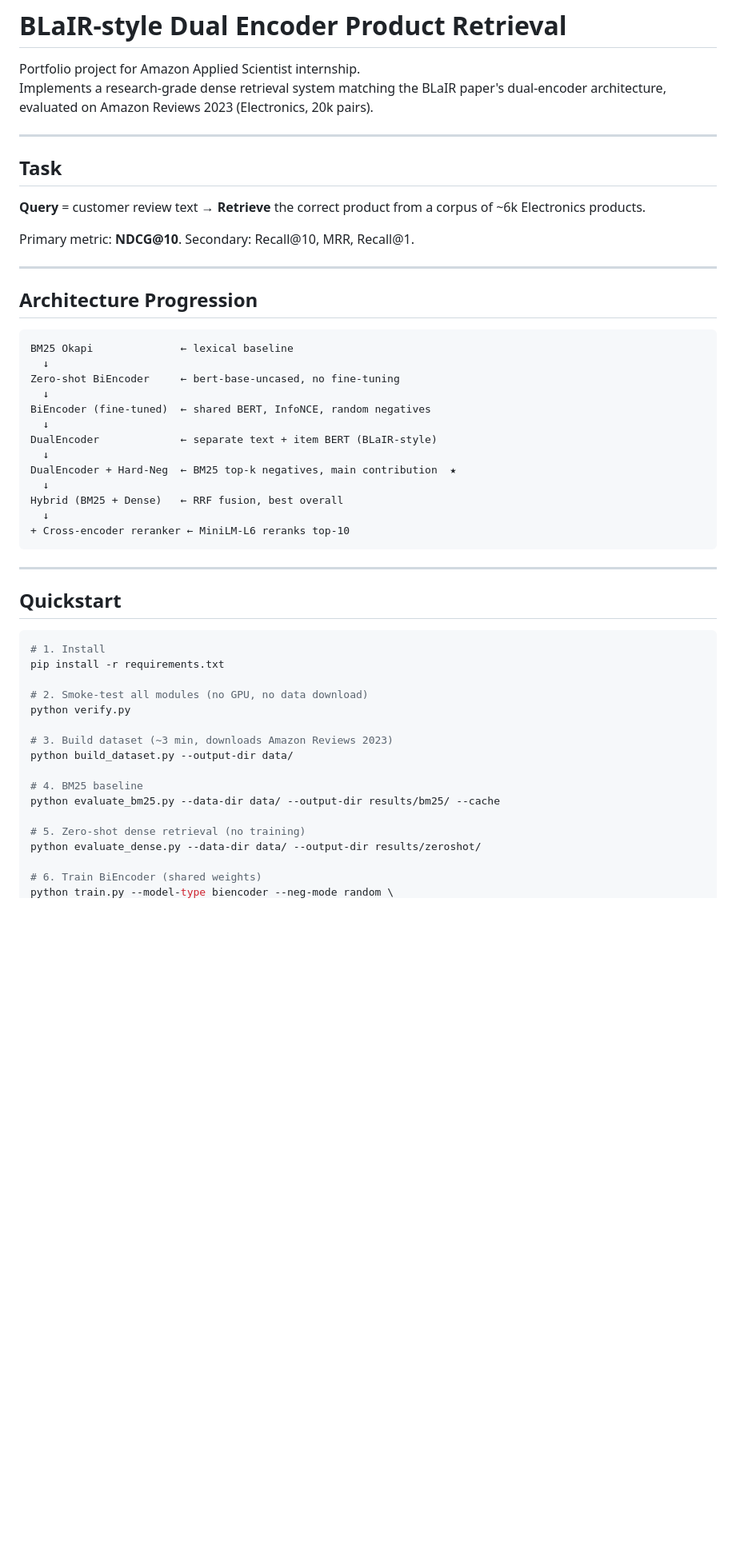
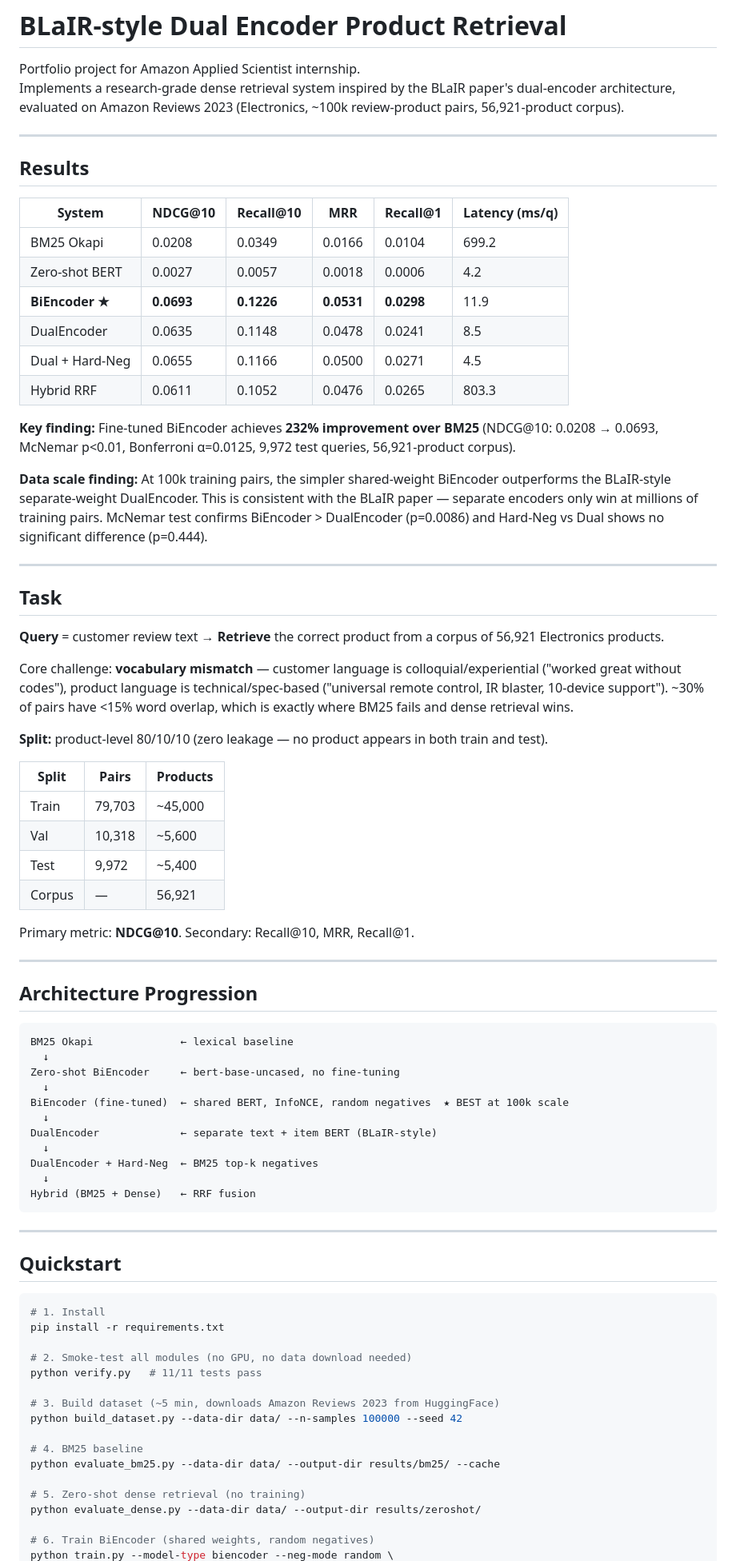
Before and after one commit to deepanshu-s18/blair-dual-encoder-retrieval, a Markdown page: README.md, the part around one of its changes. Shown at 80% size. Rendered like a GitHub page; blank space fills up the shorter version.

````diff
--- a/README.md
+++ b/README.md
@@ -1,13 +1,48 @@
 # BLaIR-style Dual Encoder Product Retrieval
 
 Portfolio project for Amazon Applied Scientist internship.
-Implements a research-grade dense retrieval system matching the BLaIR paper's dual-encoder architecture, evaluated on Amazon Reviews 2023 (Electronics, 20k pairs).
+Implements a research-grade dense retrieval system inspired by the BLaIR paper's dual-encoder architecture, evaluated on Amazon Reviews 2023 (Electronics, ~100k review-product pairs, 56,921-product corpus).
+
+---
+
+## Results
+
+| System | NDCG@10 | Recall@10 | MRR | Recall@1 | Latency (ms/q) |
+|--------|---------|-----------|-----|----------|----------------|
+| BM25 Okapi | 0.0208 | 0.0349 | 0.0166 | 0.0104 | 699.2 |
+| Zero-shot BERT | 0.0027 | 0.0057 | 0.0018 | 0.0006 | 4.2 |
+| **BiEncoder ★** | **0.0693** | **0.1226** | **0.0531** | **0.0298** | 11.9 |
+| DualEncoder | 0.0635 | 0.1148 | 0.0478 | 0.0241 | 8.5 |
+| Dual + Hard-Neg | 0.0655 | 0.1166 | 0.0500 | 0.0271 | 4.5 |
+| Hybrid RRF | 0.0611 | 0.1052 | 0.0476 | 0.0265 | 803.3 |
+
+**Key finding:** Fine-tuned BiEncoder achieves **232% improvement over BM25**
+(NDCG@10: 0.0208 → 0.0693, McNemar p<0.01, Bonferroni α=0.0125, 9,972 test queries, 56,921-product corpus).
+
+**Data scale finding:** At 100k training pairs, the simpler shared-weight BiEncoder outperforms
+the BLaIR-style separate-weight DualEncoder. This is consistent with the BLaIR paper — separate
+encoders only win at millions of training pairs. McNemar test confirms BiEncoder > DualEncoder
+(p=0.0086) and Hard-Neg vs Dual shows no significant difference (p=0.444).
 
 ---
 
 ## Task
 
-**Query** = customer review text → **Retrieve** the correct product from a corpus of ~6k Electronics products.
+**Query** = customer review text → **Retrieve** the correct product from a corpus of 56,921 Electronics products.
+
+Core challenge: **vocabulary mismatch** — customer language is colloquial/experiential
+("worked great without codes"), product language is technical/spec-based ("universal remote control,
+IR blaster, 10-device support"). ~30% of pairs have <15% word overlap, which is exactly where BM25
+fails and dense retrieval wins.
+
+**Split:** product-level 80/10/10 (zero leakage — no product appears in both train and test).
+
+| Split | Pairs | Products |
+|-------|-------|----------|
+| Train | 79,703 | ~45,000 |
+| Val | 10,318 | ~5,600 |
+| Test | 9,972 | ~5,400 |
+| Corpus | — | 56,921 |
 
 Primary metric: **NDCG@10**. Secondary: Recall@10, MRR, Recall@1.
 
@@ -20,15 +55,13 @@ BM25 Okapi              ← lexical baseline
   ↓
 Zero-shot BiEncoder     ← bert-base-uncased, no fine-tuning
   ↓
-BiEncoder (fine-tuned)  ← shared BERT, InfoNCE, random negatives
+BiEncoder (fine-tuned)  ← shared BERT, InfoNCE, random negatives  ★ BEST at 100k scale
   ↓
 DualEncoder             ← separate text + item BERT (BLaIR-style)
   ↓
-DualEncoder + Hard-Neg  ← BM25 top-k negatives, main contribution  ★
+DualEncoder + Hard-Neg  ← BM25 top-k negatives
   ↓
-Hybrid (BM25 + Dense)   ← RRF fusion, best overall
-  ↓
-+ Cross-encoder reranker ← MiniLM-L6 reranks top-10
+Hybrid (BM25 + Dense)   ← RRF fusion
 ```
 
 ---
@@ -39,11 +72,11 @@ Hybrid (BM25 + Dense)   ← RRF fusion, best overall
 # 1. Install
 pip install -r requirements.txt
 
-# 2. Smoke-test all modules (no GPU, no data download)
-python verify.py
+# 2. Smoke-test all modules (no GPU, no data download needed)
+python verify.py   # 11/11 tests pass
 
-# 3. Build dataset (~3 min, downloads Amazon Reviews 2023)
-python build_dataset.py --output-dir data/
+# 3. Build dataset (~5 min, downloads Amazon Reviews 2023 from HuggingFace)
+python build_dataset.py --data-dir data/ --n-samples 100000 --seed 42
 
 # 4. BM25 baseline
 python evaluate_bm25.py --data-dir data/ --output-dir results/bm25/ --cache
@@ -51,5 +84,5 @@ python evaluate_bm25.py --data-dir data/ --output-dir results/bm25/ --cache
 # 5. Zero-shot dense retrieval (no training)
 python evaluate_dense.py --data-dir data/ --output-dir results/zeroshot/
 
-# 6. Train BiEncoder (shared weights)
+# 6. Train BiEncoder (shared weights, random negatives)
 python train.py --model-type biencoder --neg-mode random \
````
Also changed, not shown: other parts of README.md (+86 -98 lines).
